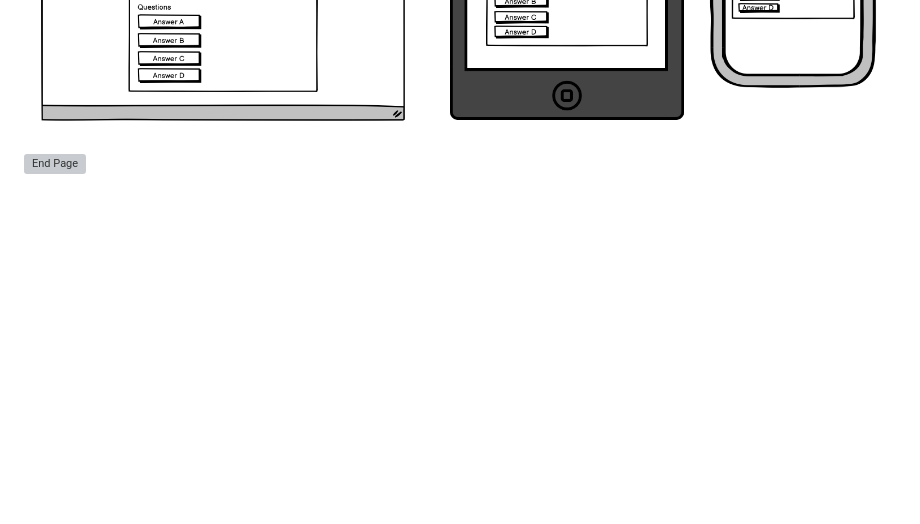
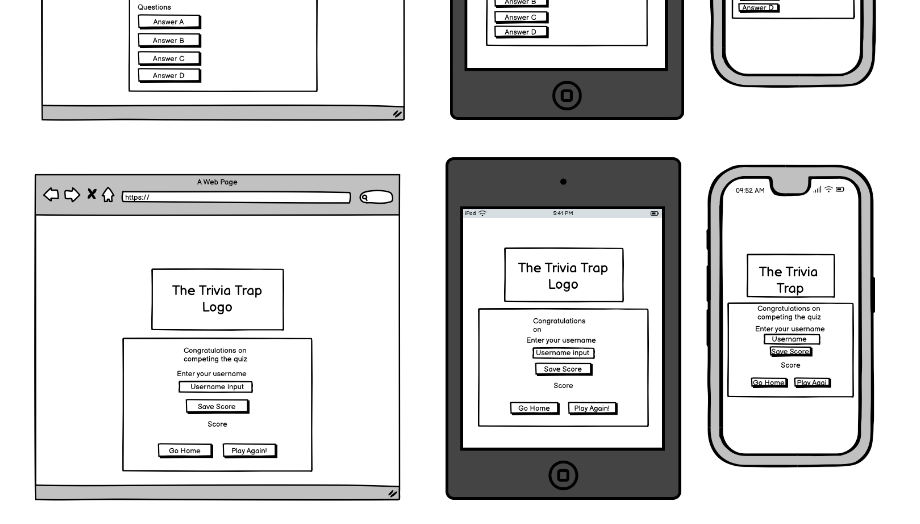
Before and after one commit to maarkwilliams/Project2, a Markdown page: README.md, the part around one of its changes. GitHub-like rendering; blank space fills up the shorter version; grey boxes are pictures that could not be loaded.

Commit message:
clean up of README

```diff
--- a/README.md
+++ b/README.md
@@ -94,7 +94,7 @@ Wireframes were created for mobile, tablet and desktop using balsamiq.
 
 ![Home Page](documentation/wireframes/homepage.png)
 ![Game Page](documentation/wireframes/gamepage.png)
-![End Page](documentation/wireframes/endpage.png)
+![End Page](documentation/wireframes/endgame.png)
 ![Highscores Page](documentation/wireframes/highscorepage.png)
 
 ### Features
```
Also changed, not shown: other parts of README.md (+3 -3 lines), testing.md (+4 -0 lines).
